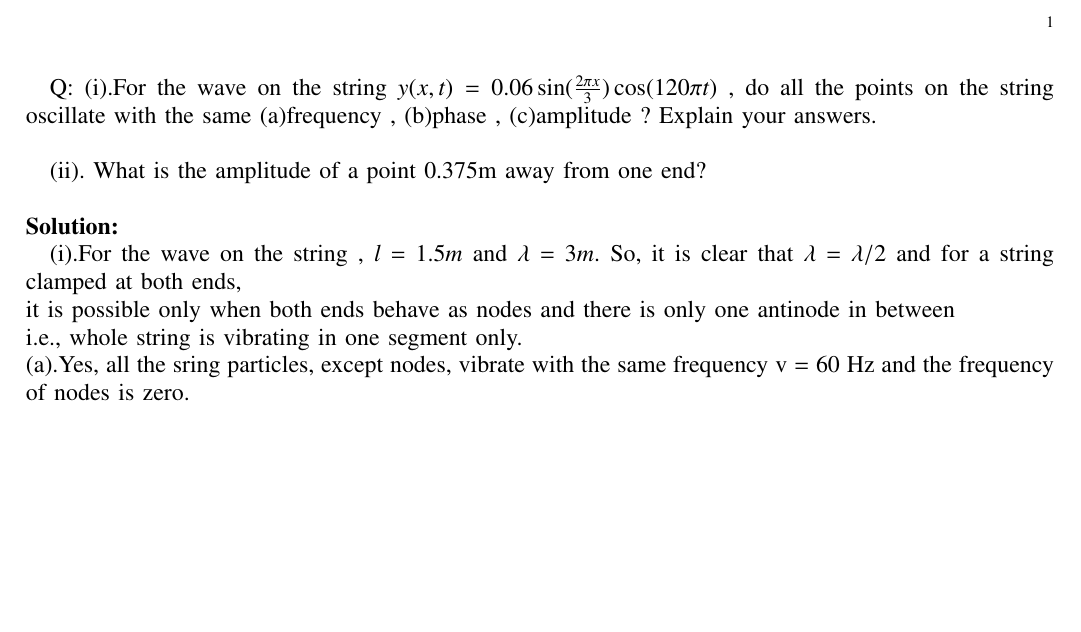
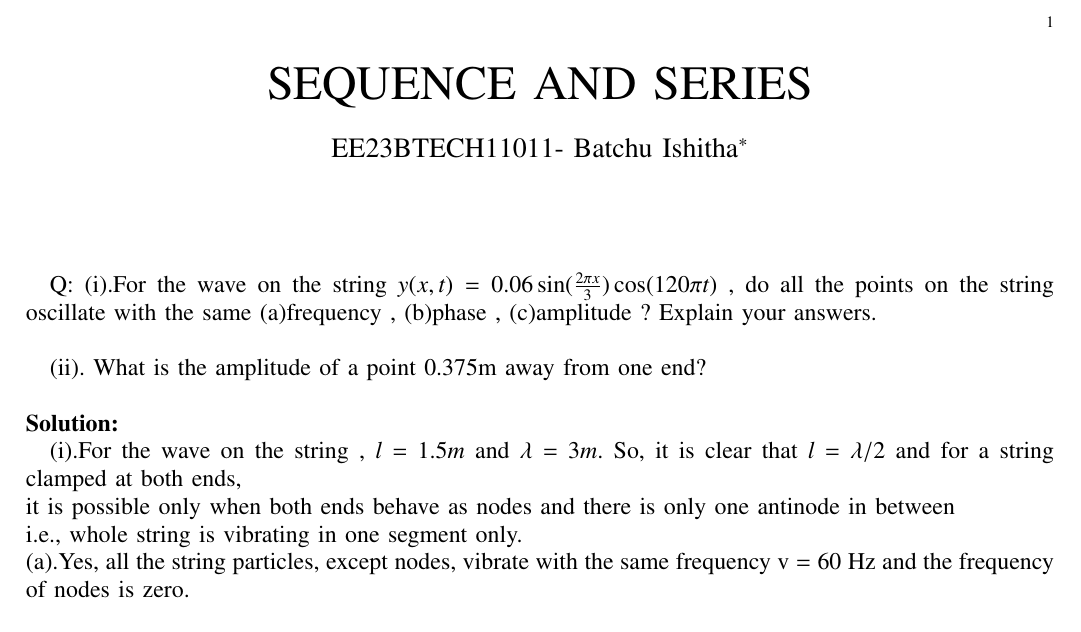
Before and after one commit to BATCHUISHITHA/11.15.12, a LaTeX paper (12/3.tex): part of the page, cut so that both start at the same text, the shorter picture padded with empty space. Compiled offline with pdfLaTeX.

Commit message:
Add files via upload

```diff
--- a/12/3.tex
+++ b/12/3.tex
@@ -101,10 +101,13 @@
 %\let\StandardTheFigure\thefigure
 \let\vec\mathbf
 
+
 \bibliographystyle{IEEEtran}
+\title{SEQUENCE AND SERIES}
+\author{EE23BTECH11011- Batchu Ishitha$^{*}$% <-this % stops a space
+}
+\maketitle
 
-
-\vspace{3cm}
 
 
 
@@ -121,10 +124,10 @@ Q: (i).For the wave on the string $y(x, t) = 0.06 \sin(\frac{2\pi x}{3}) \cos(12
 
 \solution
 
-(i).For the wave on the string , $l = 1.5 m$ and $\lambda = 3 m$. So, it is clear that $\lambda = \lambda /2$ and for a string clamped at both ends, \\
+(i).For the wave on the string , $l = 1.5 m$ and $\lambda = 3 m$. So, it is clear that $l= \lambda /2$ and for a string clamped at both ends, \\
 it is possible only when both ends behave as nodes and there is only one antinode in between \\
 i.e., whole string is vibrating in one segment only.\\
-(a).Yes, all the sring particles, except nodes, vibrate with the same frequency v = 60 Hz and the frequency of nodes is zero.\\
+(a).Yes, all the string particles, except nodes, vibrate with the same frequency v = 60 Hz and the frequency of nodes is zero.\\
 
 (b).All the particles in the wire lie in one segment; thus, they all have the same phase. Except for the nodes.\\
 
```
Also changed, not shown: 12/3.pdf, 1 other file.
